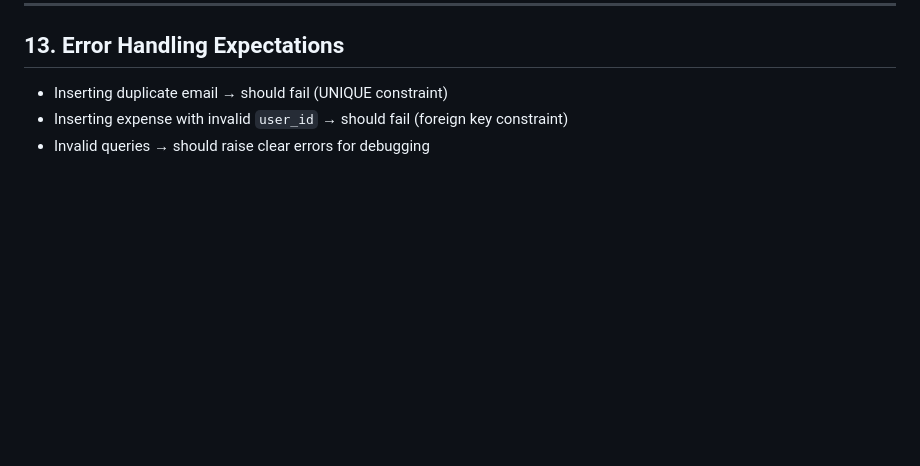
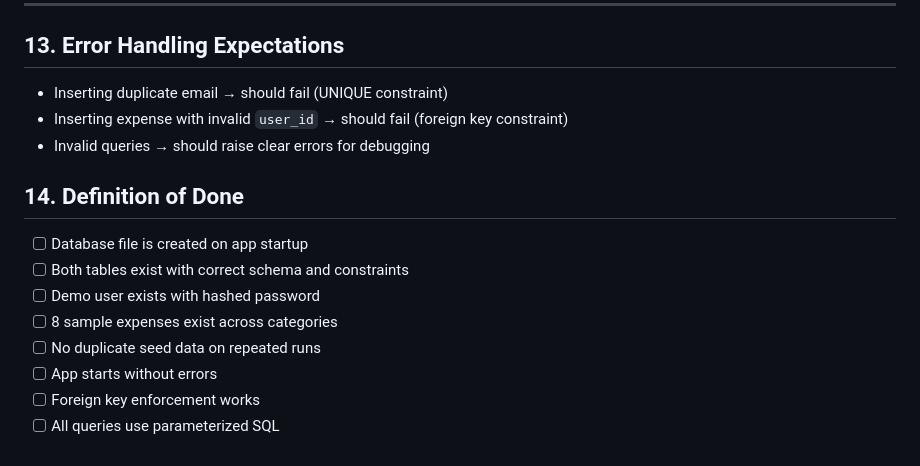
Before and after one commit to milkstard/Expense-Tracker, a Markdown page: .claude/specs/01-database-setup.md, the part around the change. GitHub-like rendering; blank space fills up the shorter version.

Commit message:
Add Definition of Done checklist to database-setup spec
Co-Authored-By: Claude Sonnet 5 <noreply@anthropic.com>

```diff
--- a/.claude/specs/01-database-setup.md
+++ b/.claude/specs/01-database-setup.md
@@ -161,3 +161,14 @@ Use exactly these values:
 - Inserting duplicate email → should fail (UNIQUE constraint)
 - Inserting expense with invalid `user_id` → should fail (foreign key constraint)
 - Invalid queries → should raise clear errors for debugging
+
+## 14. Definition of Done
+
+- [ ]  Database file is created on app startup
+- [ ]  Both tables exist with correct schema and constraints
+- [ ]  Demo user exists with hashed password
+- [ ]  8 sample expenses exist across categories
+- [ ]  No duplicate seed data on repeated runs
+- [ ]  App starts without errors
+- [ ]  Foreign key enforcement works
+- [ ]  All queries use parameterized SQL
```
